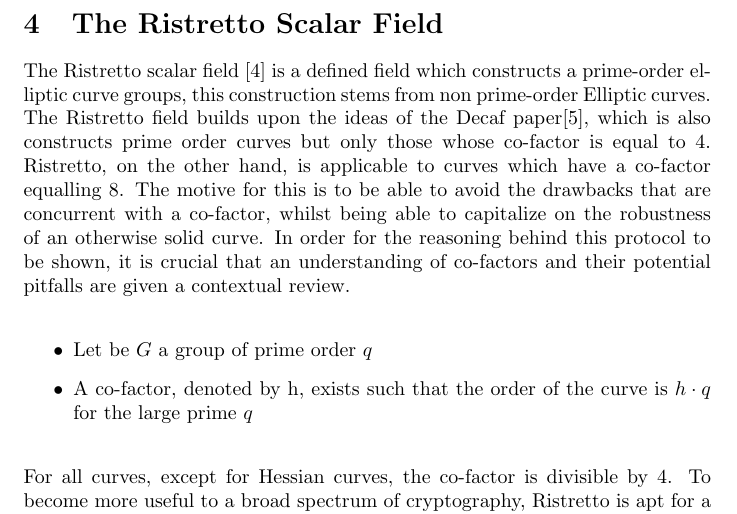
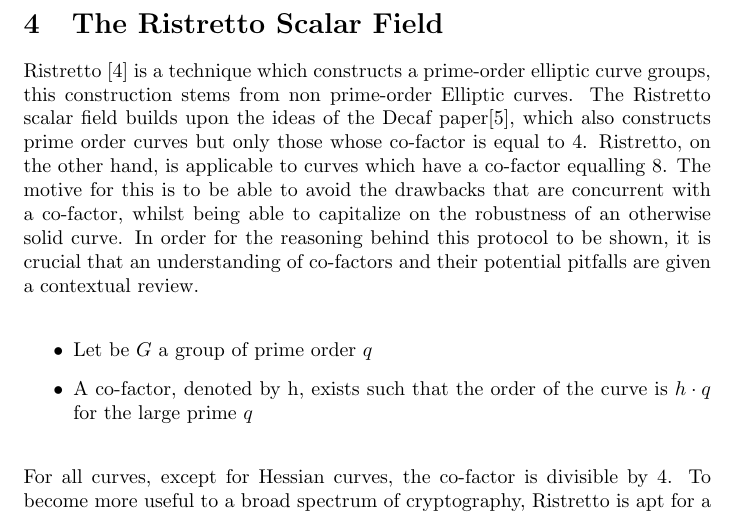
Before and after one commit to dusk-network/dusk-zerocaf, a LaTeX paper (docs/main.tex): part of page 6 of 12, cut so that both start at the same text. Compiled offline with pdfLaTeX.

Commit message:
Update main.tex

```diff
--- a/docs/main.tex
+++ b/docs/main.tex
@@ -73,7 +73,7 @@ The Bulletproof paper uses the following format for the constraint system:
 The downfall that Bulletproofs have is that they are not efficient with various elliptic curves and fields. Although Bulletproof implementation provides a solid means of creating fast proofs, the prior choice of curve is important to ensure that binary decompostion is not needed within the circuit for reduction. This reduction is negated as the curve is defined over the ristretto scalar field.
 
 \section{The Ristretto Scalar Field}
-The Ristretto scalar field $[4]$ is a defined field which constructs a prime-order elliptic curve groups, this construction stems from non prime-order Elliptic curves. The Ristretto field builds upon the ideas of the Decaf paper$[5]$, which is also constructs prime order curves but only those whose co-factor is equal to 4. Ristretto, on the other hand, is applicable to curves which have a co-factor equalling 8. The motive for this is to be able to avoid the drawbacks that are concurrent with a co-factor, whilst being able to capitalize on the robustness of an otherwise solid curve. In order for the reasoning behind this protocol to be shown, it is crucial that an understanding of co-factors and their potential pitfalls are given a contextual review. \\
+Ristretto $[4]$ is a technique which constructs a prime-order elliptic curve groups, this construction stems from non prime-order Elliptic curves. The Ristretto scalar field builds upon the ideas of the Decaf paper$[5]$, which also constructs prime order curves but only those whose co-factor is equal to 4. Ristretto, on the other hand, is applicable to curves which have a co-factor equalling 8. The motive for this is to be able to avoid the drawbacks that are concurrent with a co-factor, whilst being able to capitalize on the robustness of an otherwise solid curve. In order for the reasoning behind this protocol to be shown, it is crucial that an understanding of co-factors and their potential pitfalls are given a contextual review. \\
 \begin{itemize}
     \item Let be $G$ a group of prime order $q$
     \item  A co-factor, denoted by h, exists such that the order of the curve is $h \cdot q$ for the large prime $q$
```
